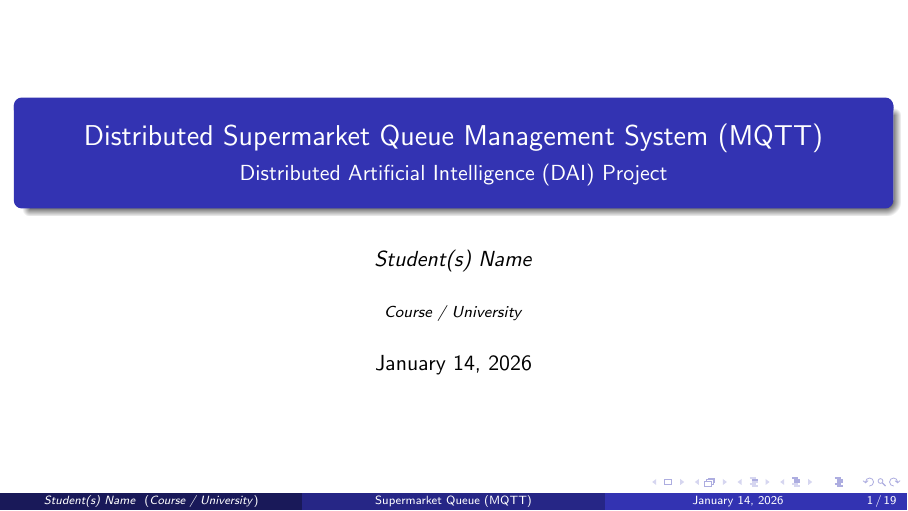
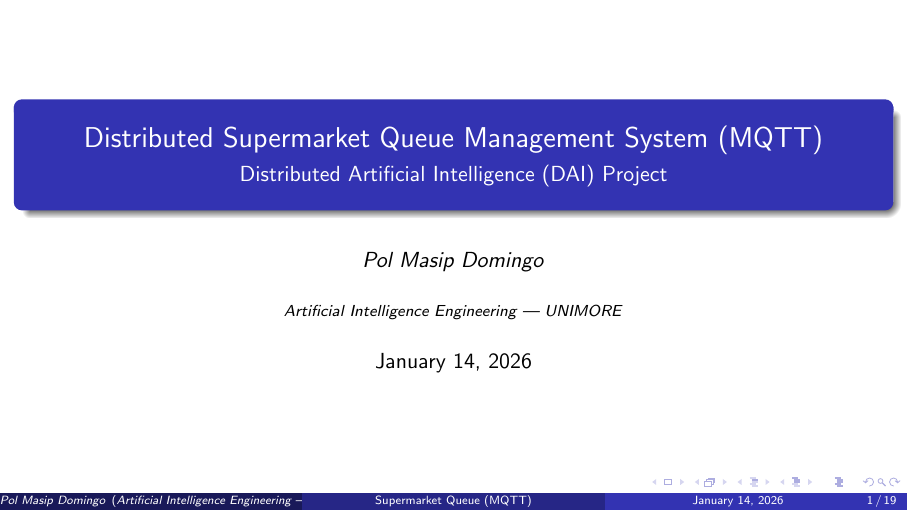
Before and after one commit to polma7/Supermarket-Queue, LaTeX slides (docs/presentation.tex): page 1 of 19. Compiled offline with pdfLaTeX.

Commit message:
docs : added presentation

```diff
--- a/docs/presentation.tex
+++ b/docs/presentation.tex
@@ -17,8 +17,8 @@
 
 \title[Supermarket Queue (MQTT)]{Distributed Supermarket Queue Management System (MQTT)}
 \subtitle{Distributed Artificial Intelligence (DAI) Project}
-\author{\textit{Student(s) Name}}
-\institute{\textit{Course / University}}
+\author{\textit{Pol Masip Domingo}}
+\institute{\textit{Artificial Intelligence Engineering | UNIMORE}}
 \date{\today}
 
 \begin{document}
```
